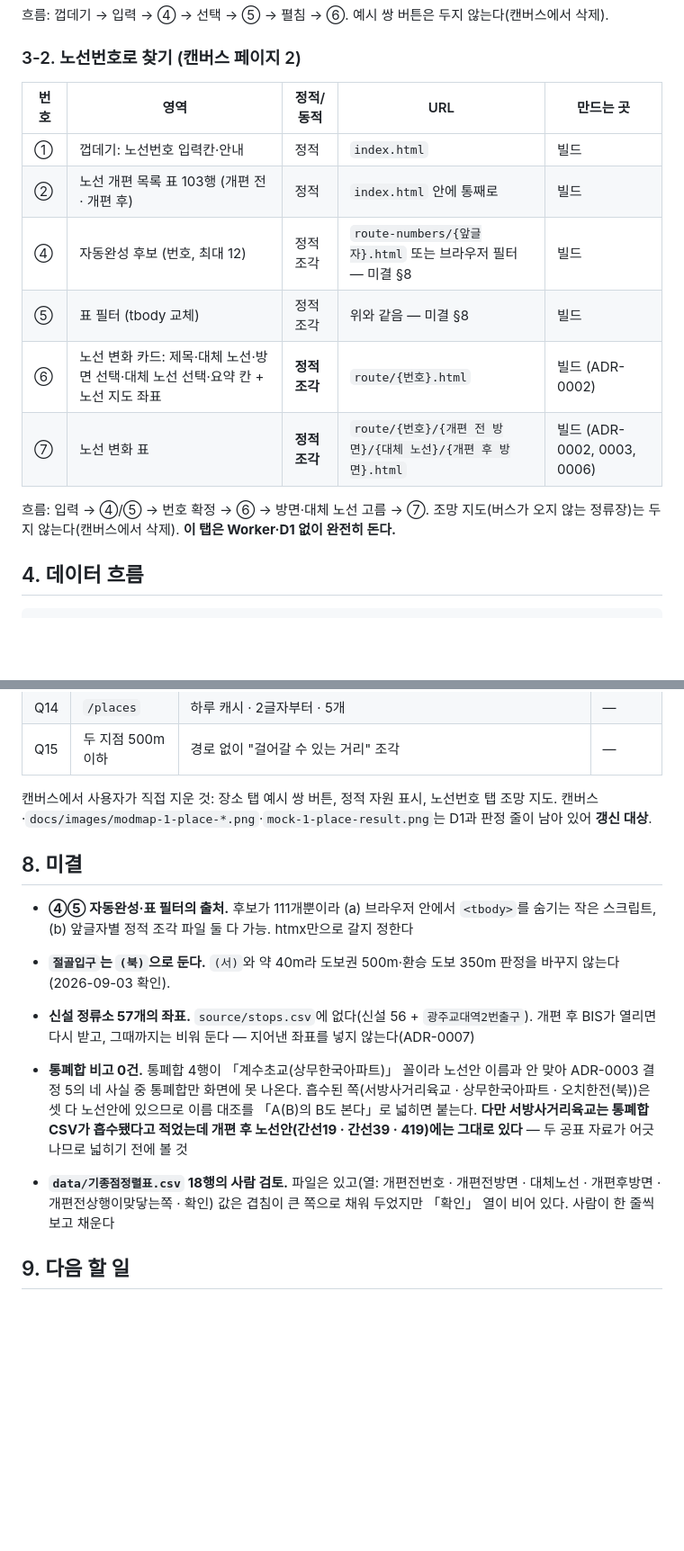
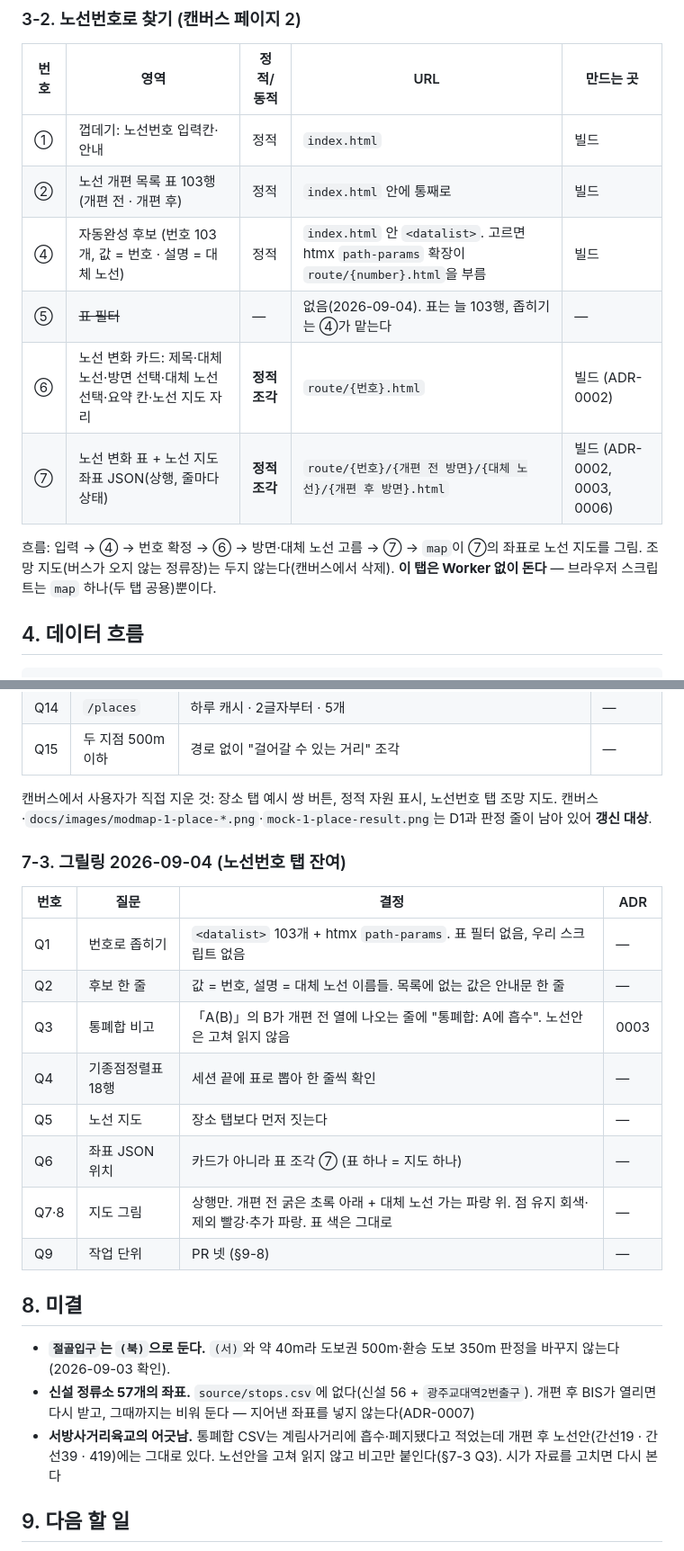
Before and after one commit to sihun0927-sketch/gwangju-bus-reform-compare, a Markdown page: docs/architecture.md, 2 parts joined by grey strips. Shown at 90% size. Rendered like a GitHub page; blank space fills up the shorter version.

```diff
--- a/docs/architecture.md
+++ b/docs/architecture.md
@@ -45,13 +45,14 @@
 |---|---|---|---|---|
 | ① | 껍데기: 노선번호 입력칸·안내 | 정적 | `index.html` | 빌드 |
 | ② | 노선 개편 목록 표 103행 (개편 전 · 개편 후) | 정적 | `index.html` 안에 통째로 | 빌드 |
-| ④ | 자동완성 후보 (번호, 최대 12) | 정적 조각 | `route-numbers/{앞글자}.html` 또는 브라우저 필터 — 미결 §8 | 빌드 |
-| ⑤ | 표 필터 (tbody 교체) | 정적 조각 | 위와 같음 — 미결 §8 | 빌드 |
-| ⑥ | 노선 변화 카드: 제목·대체 노선·방면 선택·대체 노선 선택·요약 칸 + 노선 지도 좌표 | **정적 조각** | `route/{번호}.html` | 빌드 (ADR-0002) |
-| ⑦ | 노선 변화 표 | **정적 조각** | `route/{번호}/{개편 전 방면}/{대체 노선}/{개편 후 방면}.html` | 빌드 (ADR-0002, 0003, 0006) |
+| ④ | 자동완성 후보 (번호 103개, 값 = 번호 · 설명 = 대체 노선) | 정적 | `index.html` 안 `<datalist>`. 고르면 htmx `path-params` 확장이 `route/{number}.html`을 부름 | 빌드 |
+| ⑤ | ~~표 필터~~ | — | 없음(2026-09-04). 표는 늘 103행, 좁히기는 ④가 맡는다 | — |
+| ⑥ | 노선 변화 카드: 제목·대체 노선·방면 선택·대체 노선 선택·요약 칸·노선 지도 자리 | **정적 조각** | `route/{번호}.html` | 빌드 (ADR-0002) |
+| ⑦ | 노선 변화 표 + 노선 지도 좌표 JSON(상행, 줄마다 상태) | **정적 조각** | `route/{번호}/{개편 전 방면}/{대체 노선}/{개편 후 방면}.html` | 빌드 (ADR-0002, 0003, 0006) |
 
-흐름: 입력 → ④/⑤ → 번호 확정 → ⑥ → 방면·대체 노선 고름 → ⑦. 조망 지도(버스가 오지 않는 정류장)는
-두지 않는다(캔버스에서 삭제). **이 탭은 Worker·D1 없이 완전히 돈다.**
+흐름: 입력 → ④ → 번호 확정 → ⑥ → 방면·대체 노선 고름 → ⑦ → `map`이 ⑦의 좌표로 노선 지도를 그림.
+조망 지도(버스가 오지 않는 정류장)는 두지 않는다(캔버스에서 삭제). **이 탭은 Worker 없이 돈다** — 브라우저
+스크립트는 `map` 하나(두 탭 공용)뿐이다.
 
 ## 4. 데이터 흐름
 
@@ -169,20 +170,26 @@ data/source/*.csv (시 공표 6 + stops.csv 좌표 4,746개)   data/name_canon.j
 캔버스에서 사용자가 직접 지운 것: 장소 탭 예시 쌍 버튼, 정적 자원 표시, 노선번호 탭 조망 지도.
 캔버스·`docs/images/modmap-1-place-*.png`·`mock-1-place-result.png`는 D1과 판정 줄이 남아 있어 **갱신 대상**.
 
+### 7-3. 그릴링 2026-09-04 (노선번호 탭 잔여)
+
+| 번호 | 질문 | 결정 | ADR |
+|---|---|---|---|
+| Q1 | 번호로 좁히기 | `<datalist>` 103개 + htmx `path-params`. 표 필터 없음, 우리 스크립트 없음 | — |
+| Q2 | 후보 한 줄 | 값 = 번호, 설명 = 대체 노선 이름들. 목록에 없는 값은 안내문 한 줄 | — |
+| Q3 | 통폐합 비고 | 「A(B)」의 B가 개편 전 열에 나오는 줄에 "통폐합: A에 흡수". 노선안은 고쳐 읽지 않음 | 0003 |
+| Q4 | 기종점정렬표 18행 | 세션 끝에 표로 뽑아 한 줄씩 확인 | — |
+| Q5 | 노선 지도 | 장소 탭보다 먼저 짓는다 | — |
+| Q6 | 좌표 JSON 위치 | 카드가 아니라 표 조각 ⑦ (표 하나 = 지도 하나) | — |
+| Q7·8 | 지도 그림 | 상행만. 개편 전 굵은 초록 아래 + 대체 노선 가는 파랑 위. 점 유지 회색·제외 빨강·추가 파랑. 표 색은 그대로 | — |
+| Q9 | 작업 단위 | PR 넷 (§9-8) | — |
+
 ## 8. 미결
 
-- **④⑤ 자동완성·표 필터의 출처.** 후보가 111개뿐이라 (a) 브라우저 안에서 `<tbody>`를 숨기는 작은 스크립트,
-  (b) 앞글자별 정적 조각 파일 둘 다 가능. htmx만으로 갈지 정한다
 - **`절골입구`는 `(북)`으로 둔다.** `(서)`와 약 40m라 도보권 500m·환승 도보 350m 판정을 바꾸지 않는다(2026-09-03 확인).
 - **신설 정류소 57개의 좌표.** `source/stops.csv`에 없다(신설 56 + `광주교대역2번출구`). 개편 후 BIS가 열리면
   다시 받고, 그때까지는 비워 둔다 — 지어낸 좌표를 넣지 않는다(ADR-0007)
-- **통폐합 비고 0건.** 통폐합 4행이 「계수초교(상무한국아파트)」 꼴이라 노선안 이름과 안 맞아 ADR-0003 결정 5의
-  네 사실 중 통폐합만 화면에 못 나온다. 흡수된 쪽(서방사거리육교 · 상무한국아파트 · 오치한전(북))은 셋 다 노선안에
-  있으므로 이름 대조를 「A(B)의 B도 본다」로 넓히면 붙는다. **다만 서방사거리육교는 통폐합 CSV가 흡수됐다고
-  적었는데 개편 후 노선안(간선19 · 간선39 · 419)에는 그대로 있다** — 두 공표 자료가 어긋나므로 넓히기 전에 볼 것
-
-- **`data/기종점정렬표.csv` 18행의 사람 검토.** 파일은 있고(열: 개편전번호 · 개편전방면 · 대체노선 · 개편후방면 ·
-  개편전상행이맞닿는쪽 · 확인) 값은 겹침이 큰 쪽으로 채워 두었지만 「확인」 열이 비어 있다. 사람이 한 줄씩 보고 채운다
+- **서방사거리육교의 어긋남.** 통폐합 CSV는 계림사거리에 흡수·폐지됐다고 적었는데 개편 후 노선안(간선19 · 간선39 · 419)에는
+  그대로 있다. 노선안을 고쳐 읽지 않고 비고만 붙인다(§7-3 Q3). 시가 자료를 고치면 다시 본다
 
 ## 9. 다음 할 일
 
```
Also changed, not shown: other parts of docs/architecture.md (+5 -3 lines), CONTEXT.md (+17 -6 lines).
